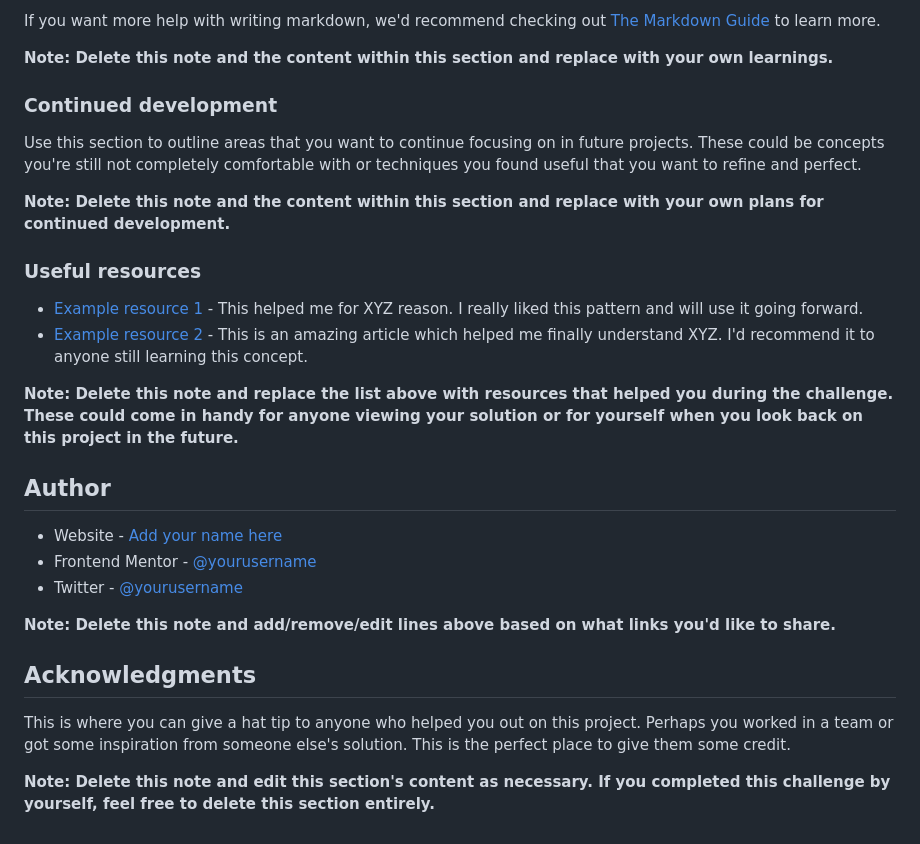
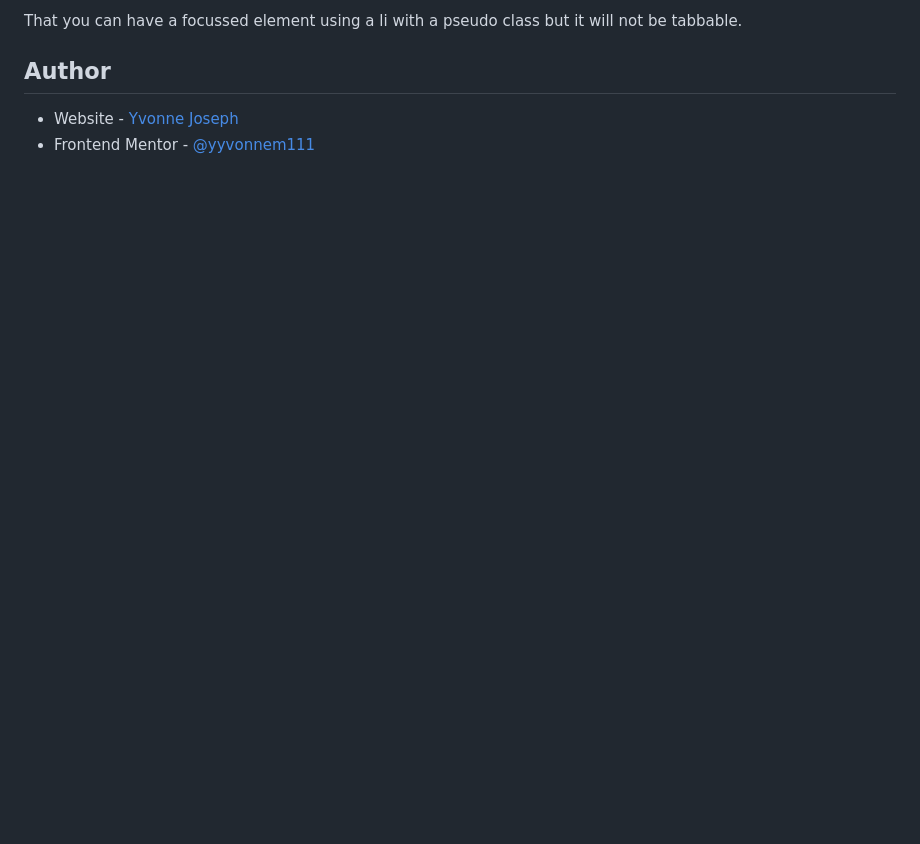
Before and after one commit to yvonnem111/social-links-profile-main, a Markdown page: README-template.md, the part around the change printed below. GitHub-like rendering; blank space fills up the shorter version.

```diff
--- a/README-template.md
+++ b/README-template.md
@@ -81,30 +47,6 @@ const proudOfThisFunc = () => {
-If you want more help with writing markdown, we'd recommend checking out [The Markdown Guide](https://www.markdownguide.org/) to learn more.
-
-**Note: Delete this note and the content within this section and replace with your own learnings.**
-
-### Continued development
-
-Use this section to outline areas that you want to continue focusing on in future projects. These could be concepts you're still not completely comfortable with or techniques you found useful that you want to refine and perfect.
-
-**Note: Delete this note and the content within this section and replace with your own plans for continued development.**
-
-### Useful resources
-
-- [Example resource 1](https://www.example.com) - This helped me for XYZ reason. I really liked this pattern and will use it going forward.
-- [Example resource 2](https://www.example.com) - This is an amazing article which helped me finally understand XYZ. I'd recommend it to anyone still learning this concept.
-
-**Note: Delete this note and replace the list above with resources that helped you during the challenge. These could come in handy for anyone viewing your solution or for yourself when you look back on this project in the future.**
+That you can have a focussed element using a li with a pseudo class but it will not be tabbable.
 
 ## Author
 
-- Website - [Add your name here](https://www.your-site.com)
-- Frontend Mentor - [@yourusername](https://www.frontendmentor.io/profile/yourusername)
-- Twitter - [@yourusername](https://www.twitter.com/yourusername)
-
-**Note: Delete this note and add/remove/edit lines above based on what links you'd like to share.**
-
-## Acknowledgments
-
-This is where you can give a hat tip to anyone who helped you out on this project. Perhaps you worked in a team or got some inspiration from someone else's solution. This is the perfect place to give them some credit.
-
-**Note: Delete this note and edit this section's content as necessary. If you completed this challenge by yourself, feel free to delete this section entirely.**
+- Website - [Yvonne Joseph](https://www.yvonnejoseph.com)
+- Frontend Mentor - [@yyvonnem111](https://www.frontendmentor.io/profile/yvonnem111)
```
Also changed, not shown: other parts of README-template.md (+4 -38 lines), screenshot.png (added).
